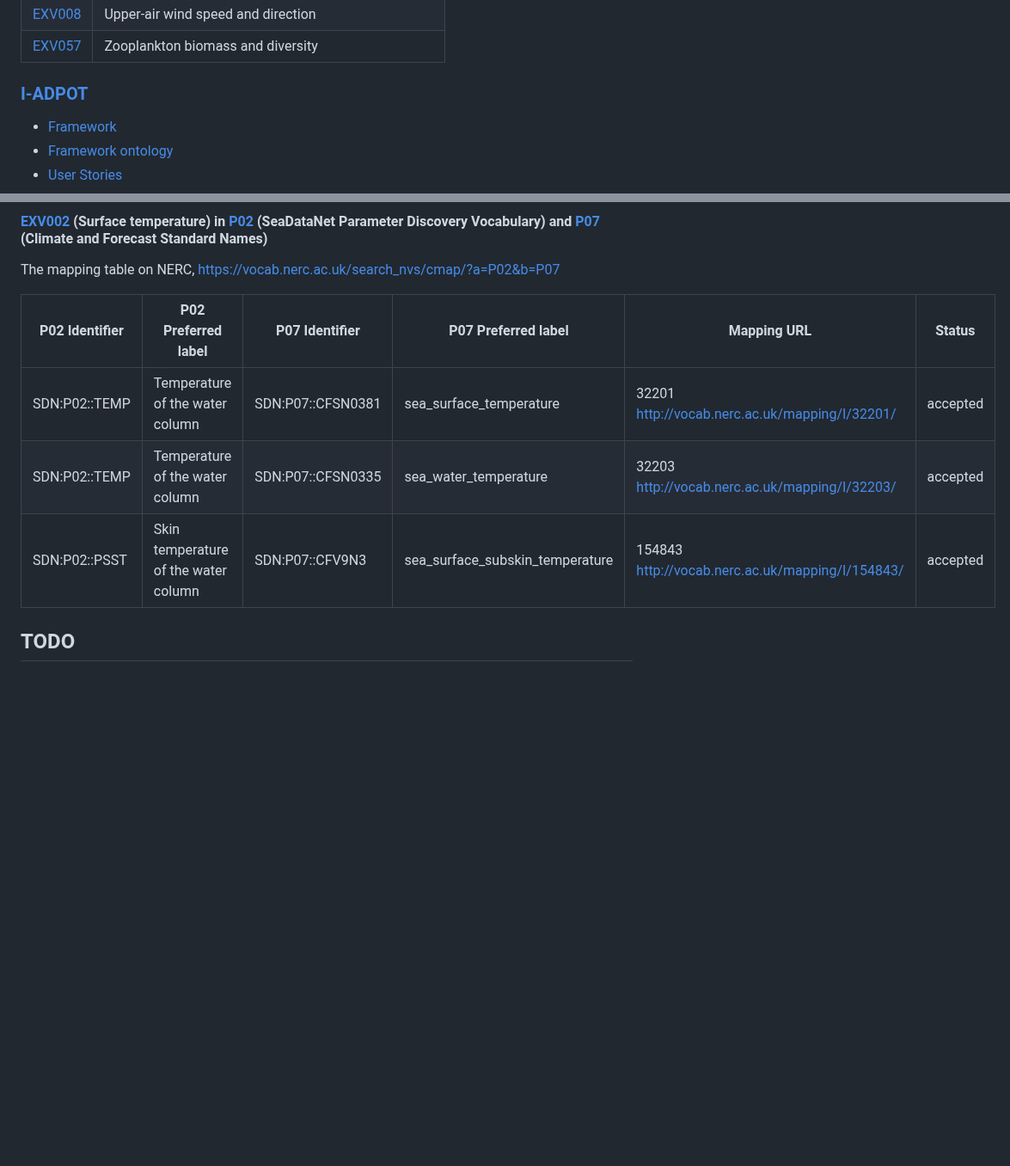
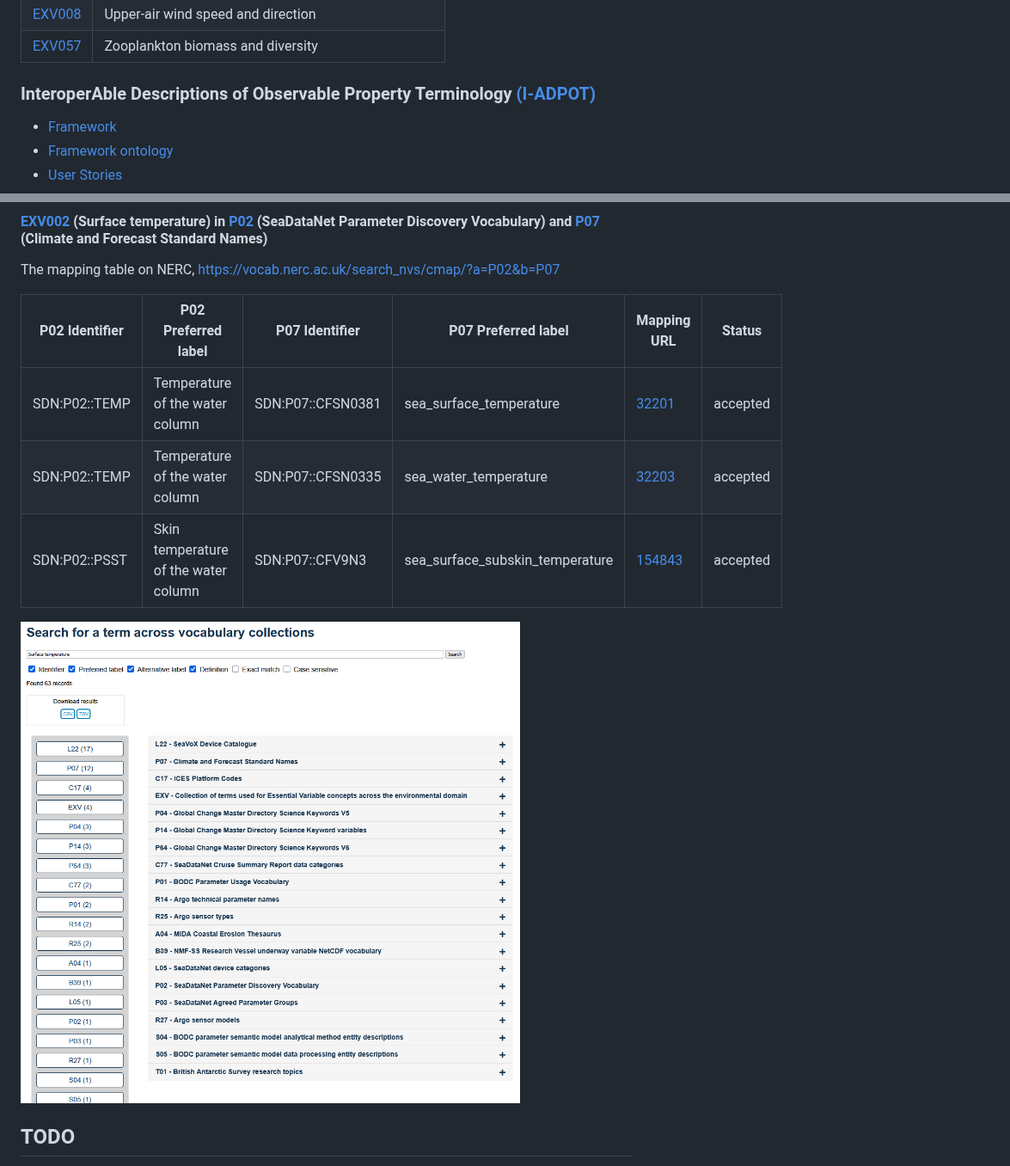
Before and after one commit to QCDIS/ECVs, a Markdown page: README.md, 2 parts joined by grey strips. Shown at 86% size. Rendered like a GitHub page; blank space fills up the shorter version.

Commit message:
add images

```diff
--- a/README.md
+++ b/README.md
@@ -122,7 +126,7 @@ Tables
 | [EXV008](https://gcos.wmo.int/en/essential-climate-variables/upper-wind) | Upper-air wind speed and direction |
 | [EXV057](https://goosocean.org/document/17509) | Zooplankton biomass and diversity |
 
-### [I-ADPOT](https://i-adopt.github.io/)
+### InteroperAble Descriptions of Observable Property Terminology [(I-ADPOT)](https://i-adopt.github.io/)
 
 * [Framework](https://github.com/i-adopt/framework/)
 * [Framework ontology](https://i-adopt.github.io/ontology/)
@@ -138,9 +142,12 @@ The mapping table on NERC, https://vocab.nerc.ac.uk/search_nvs/cmap/?a=P02&b=P07
 
 | P02 Identifier | P02 Preferred label | P07 Identifier | P07 Preferred label | Mapping URL | Status |
 | -------------- | ------------------- | -------------- | ------------------- | ----------- | ------ |
-| SDN:P02::TEMP  | Temperature of the water column      | SDN:P07::CFSN0381 | sea_surface_temperature         | 32201  http://vocab.nerc.ac.uk/mapping/I/32201/  | accepted |
-| SDN:P02::TEMP  | Temperature of the water column      | SDN:P07::CFSN0335 | sea_water_temperature           | 32203  http://vocab.nerc.ac.uk/mapping/I/32203/  | accepted |
-| SDN:P02::PSST  | Skin temperature of the water column | SDN:P07::CFV9N3   | sea_surface_subskin_temperature | 154843 http://vocab.nerc.ac.uk/mapping/I/154843/ | accepted |
+| SDN:P02::TEMP  | Temperature of the water column      | SDN:P07::CFSN0381 | sea_surface_temperature         | [32201](http://vocab.nerc.ac.uk/mapping/I/32201/)   | accepted |
+| SDN:P02::TEMP  | Temperature of the water column      | SDN:P07::CFSN0335 | sea_water_temperature           | [32203](http://vocab.nerc.ac.uk/mapping/I/32203/)   | accepted |
+| SDN:P02::PSST  | Skin temperature of the water column | SDN:P07::CFV9N3   | sea_surface_subskin_temperature | [154843](http://vocab.nerc.ac.uk/mapping/I/154843/) | accepted |
+
+![img_NERC-NVS_Search-EXV002-Surface_temperature.png](documentation/images/NERC-NVS_Search-EXV002-Surface_temperature.png "NERC_NVS Search, EXV002, Surface temperature")
+
 
 ## TODO
 
```
Also changed, not shown: other parts of README.md (+7 -3 lines), documentation/images/NERC-NVS_Mapping.png (renamed from documentation/images/NERC-Mapping_NVS.png), documentation/images/NERC-NVS_Search-EXV002-Surface_temperature.png (renamed from documentation/images/NERC-Search_EXV002-Surface temperature.png), documentation/images/NERC-NVS_Search_in_1_vocabulary.png (renamed from documentation/images/NERC-Search_NVS.png).
